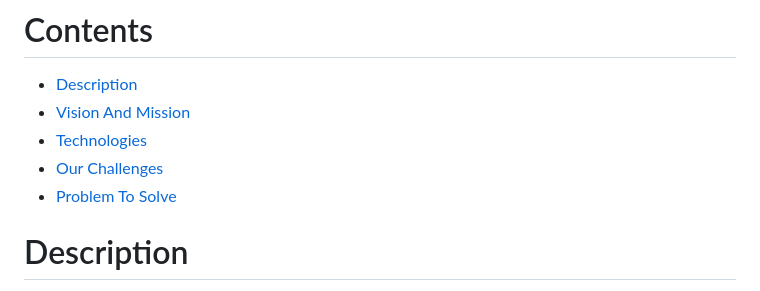
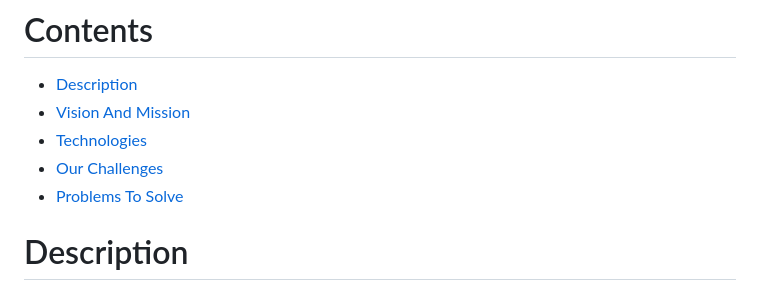
Before and after one commit to KOSASIH/ReproViva, a Markdown page: README.md, the part around the change. Rendered like a GitHub page.

```diff
--- a/README.md
+++ b/README.md
@@ -7,7 +7,7 @@ A high-tech system focused on Empowering Sexual and Reproductive Health for Wome
 - [Vision And Mission](#vision-and-mission)
 - [Technologies](#technologies)
 - [Our Challenges](#our-challenges)
-- [Problem To Solve](#problem-to-solve)
+- [Problems To Solve](#problems-to-solve)
 
 # Description
 
```
